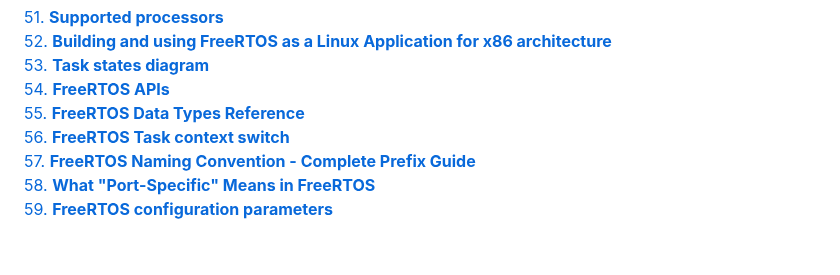
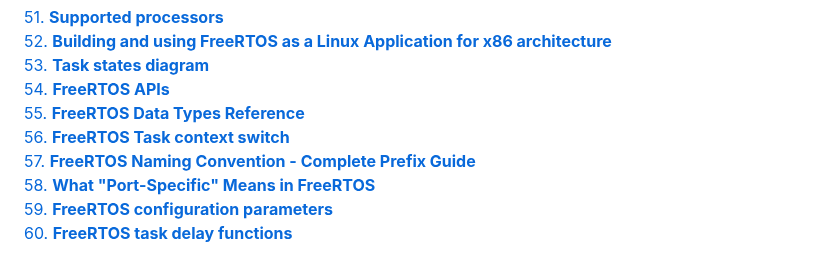
Before and after one commit to userx007/uFreeRTOSBook, a Markdown page: README.md, the part around the change. Drawn GitHub-style.

```diff
--- a/README.md
+++ b/README.md
@@ -189,3 +189,4 @@ Implementing common RTOS design patterns (producer-consumer, event-driven, pipel
 [57. **FreeRTOS Naming Convention - Complete Prefix Guide**](docs/57_Prefix_conventions.md)<br>
 [58. **What "Port-Specific" Means in FreeRTOS**](docs/58_Port_Specific_Meaning.md)<br>
 [59. **FreeRTOS configuration parameters**](docs/59_Configuration_Parameters.md)<br>
+[60. **FreeRTOS task delay functions**](docs/60_Task_Delay_functions.md)<br>
```
Also changed, not shown: docs/04_Priority_Based_Scheduling.md (+2 -0 lines), docs/60_Task_Delay_functions.md (added, +191 -0 lines), images/7.png (added).
